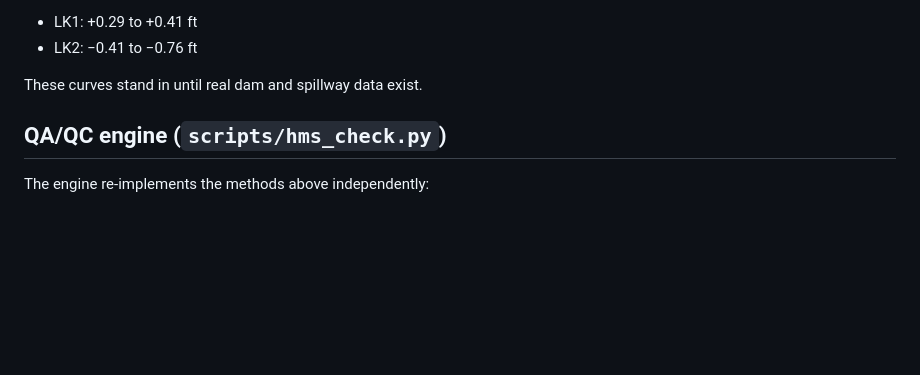
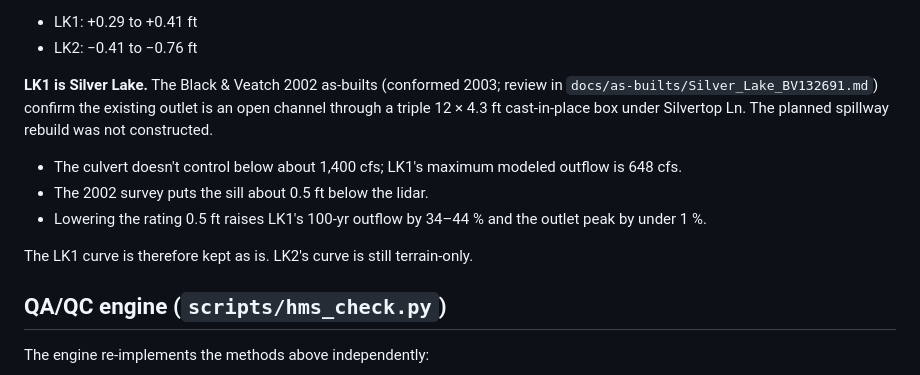
Before and after one commit to DryFrost/RAIN, a Markdown page: HMS/README.md, the part around the change. Drawn GitHub-style; blank space fills up the shorter version.

```diff
--- a/HMS/README.md
+++ b/HMS/README.md
@@ -137,7 +137,18 @@ Check against FEMA 2D maximum lake stage, all six events
 * LK1: +0.29 to +0.41 ft
 * LK2: −0.41 to −0.76 ft
 
-These curves stand in until real dam and spillway data exist.
+**LK1 is Silver Lake.** The Black & Veatch 2002 as-builts (conformed 2003;
+review in `docs/as-builts/Silver_Lake_BV132691.md`) confirm the existing outlet
+is an open channel through a triple 12 × 4.3 ft cast-in-place box under
+Silvertop Ln. The planned spillway rebuild was not constructed.
+
+* The culvert doesn't control below about 1,400 cfs; LK1's maximum modeled
+  outflow is 648 cfs.
+* The 2002 survey puts the sill about 0.5 ft below the lidar.
+* Lowering the rating 0.5 ft raises LK1's 100-yr outflow by 34–44 % and the
+  outlet peak by under 1 %.
+
+The LK1 curve is therefore kept as is. LK2's curve is still terrain-only.
 
 ## QA/QC engine (`scripts/hms_check.py`)
 
```
Also changed, not shown: README.md (+16 -3 lines), docs/as-builts/Silver_Lake_BV132691.md (added, +99 -0 lines), docs/as-builts/silverlake_bv_drainage_map.png (added), docs/as-builts/silverlake_cover.png (added), 7 other files.
